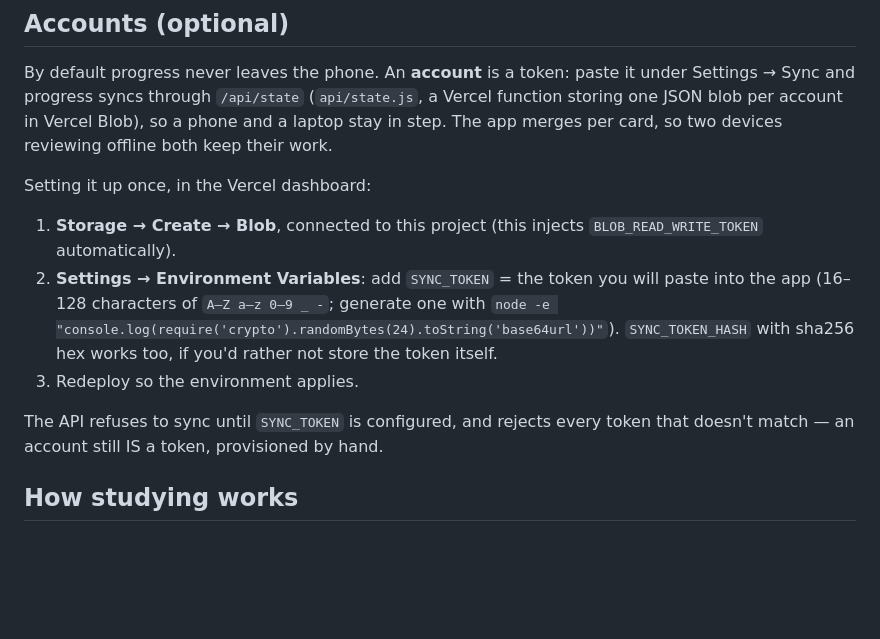
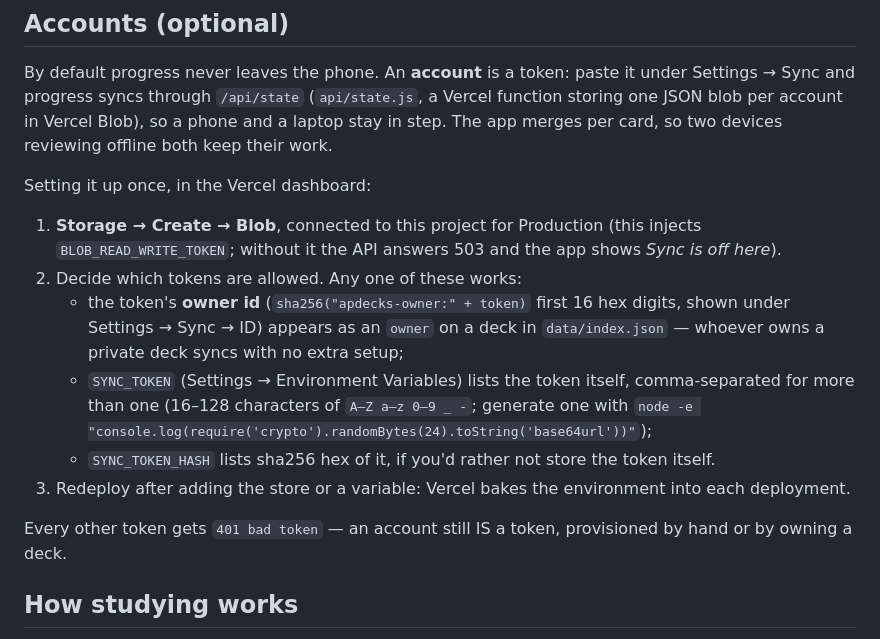
Before and after one commit to 21AG21/JuniorYearFlashcardsApp, a Markdown page: README.md, the part around the change. Rendered like a GitHub page; blank space fills up the shorter version.

Commit message:
Docs: sync is allowed by deck ownership, and needs the Blob store
README and the import guide said the API refuses every token until
SYNC_TOKEN is set. Since the owner-id rule landed, a token whose id owns a
deck in data/index.json syncs with no environment variable at all; the
Blob store is the one thing that must be connected. Say so, and note that
a redeploy is needed after linking it.

Co-Authored-By: Claude Fable 5.1 <noreply@anthropic.com>
Claude-Session: https://claude.ai/code/session_01GTtC3b586KYTaFm3Piy7d8

```diff
--- a/README.md
+++ b/README.md
@@ -37,17 +37,25 @@ so two devices reviewing offline both keep their work.
 
 Setting it up once, in the Vercel dashboard:
 
-1. **Storage → Create → Blob**, connected to this project (this injects
-   `BLOB_READ_WRITE_TOKEN` automatically).
-2. **Settings → Environment Variables**: add `SYNC_TOKEN` = the token you
-   will paste into the app (16–128 characters of `A–Z a–z 0–9 _ -`; generate
-   one with `node -e "console.log(require('crypto').randomBytes(24).toString('base64url'))"`).
-   `SYNC_TOKEN_HASH` with sha256 hex works too, if you'd rather not store
-   the token itself.
-3. Redeploy so the environment applies.
+1. **Storage → Create → Blob**, connected to this project for Production
+   (this injects `BLOB_READ_WRITE_TOKEN`; without it the API answers 503
+   and the app shows *Sync is off here*).
+2. Decide which tokens are allowed. Any one of these works:
+   - the token's **owner id** (`sha256("apdecks-owner:" + token)` first 16
+     hex digits, shown under Settings → Sync → ID) appears as an `owner`
+     on a deck in `data/index.json` — whoever owns a private deck syncs
+     with no extra setup;
+   - `SYNC_TOKEN` (Settings → Environment Variables) lists the token itself,
+     comma-separated for more than one (16–128 characters of `A–Z a–z 0–9 _ -`;
+     generate one with
+     `node -e "console.log(require('crypto').randomBytes(24).toString('base64url'))"`);
+   - `SYNC_TOKEN_HASH` lists sha256 hex of it, if you'd rather not store the
+     token itself.
+3. Redeploy after adding the store or a variable: Vercel bakes the
+   environment into each deployment.
 
-The API refuses to sync until `SYNC_TOKEN` is configured, and rejects every
-token that doesn't match — an account still IS a token, provisioned by hand.
+Every other token gets `401 bad token` — an account still IS a token,
+provisioned by hand or by owning a deck.
 
 ## How studying works
 
```
Also changed, not shown: docs/six-ladders-import.md (+6 -5 lines).
